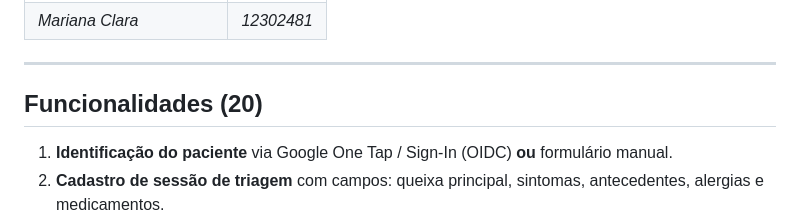
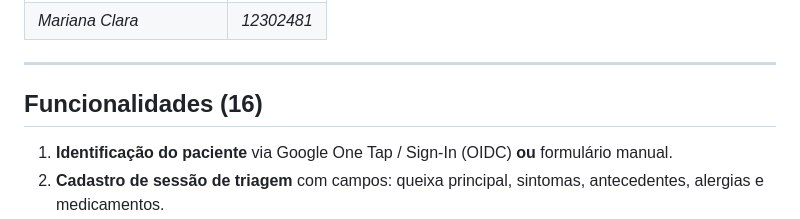
Before and after one commit to dev-henriquecouto/Sistema-Protocolo-Manchester-SPM-, a Markdown page: README.md, the part around the change. Drawn GitHub-style.

Commit message:
Correct number of functionalities from 20 to 16
Updated the number of functionalities listed in the README.

```diff
--- a/README.md
+++ b/README.md
@@ -25,7 +25,7 @@ O sistema recebe sintomas relatados por pacientes, que são processados por uma
 
 ---
 
-## Funcionalidades (20)
+## Funcionalidades (16)
 
 1. **Identificação do paciente** via Google One Tap / Sign-In (OIDC) **ou** formulário manual.
 2. **Cadastro de sessão de triagem** com campos: queixa principal, sintomas, antecedentes, alergias e medicamentos.
```
